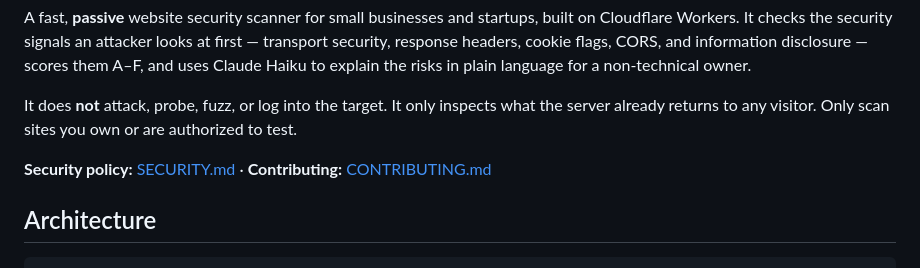
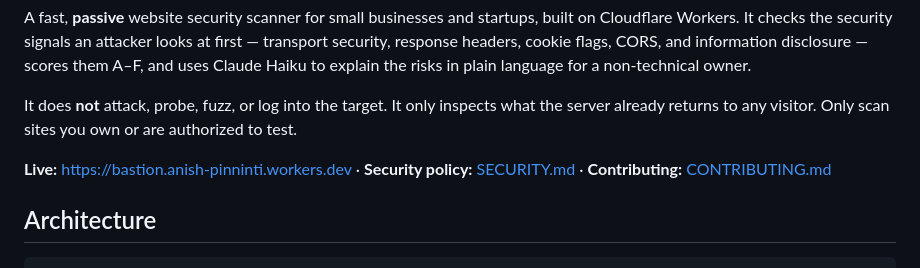
Before and after one commit to AR-base/bastion, a Markdown page: README.md, the part around the change. Rendered like a GitHub page.

Commit message:
docs: add live URL
Co-Authored-By: Claude Opus 5.5 <noreply@anthropic.com>
Claude-Session: https://claude.ai/code/session_012JmH4XuCGK8pMTo7CUbMPc

```diff
--- a/README.md
+++ b/README.md
@@ -9,7 +9,7 @@ A fast, **passive** website security scanner for small businesses and startups,
 
 It does **not** attack, probe, fuzz, or log into the target. It only inspects what the server already returns to any visitor. Only scan sites you own or are authorized to test.
 
-**Security policy:** [SECURITY.md](SECURITY.md) · **Contributing:** [CONTRIBUTING.md](CONTRIBUTING.md)
+**Live:** https://bastion.anish-pinninti.workers.dev · **Security policy:** [SECURITY.md](SECURITY.md) · **Contributing:** [CONTRIBUTING.md](CONTRIBUTING.md)
 
 ## Architecture
 
```
